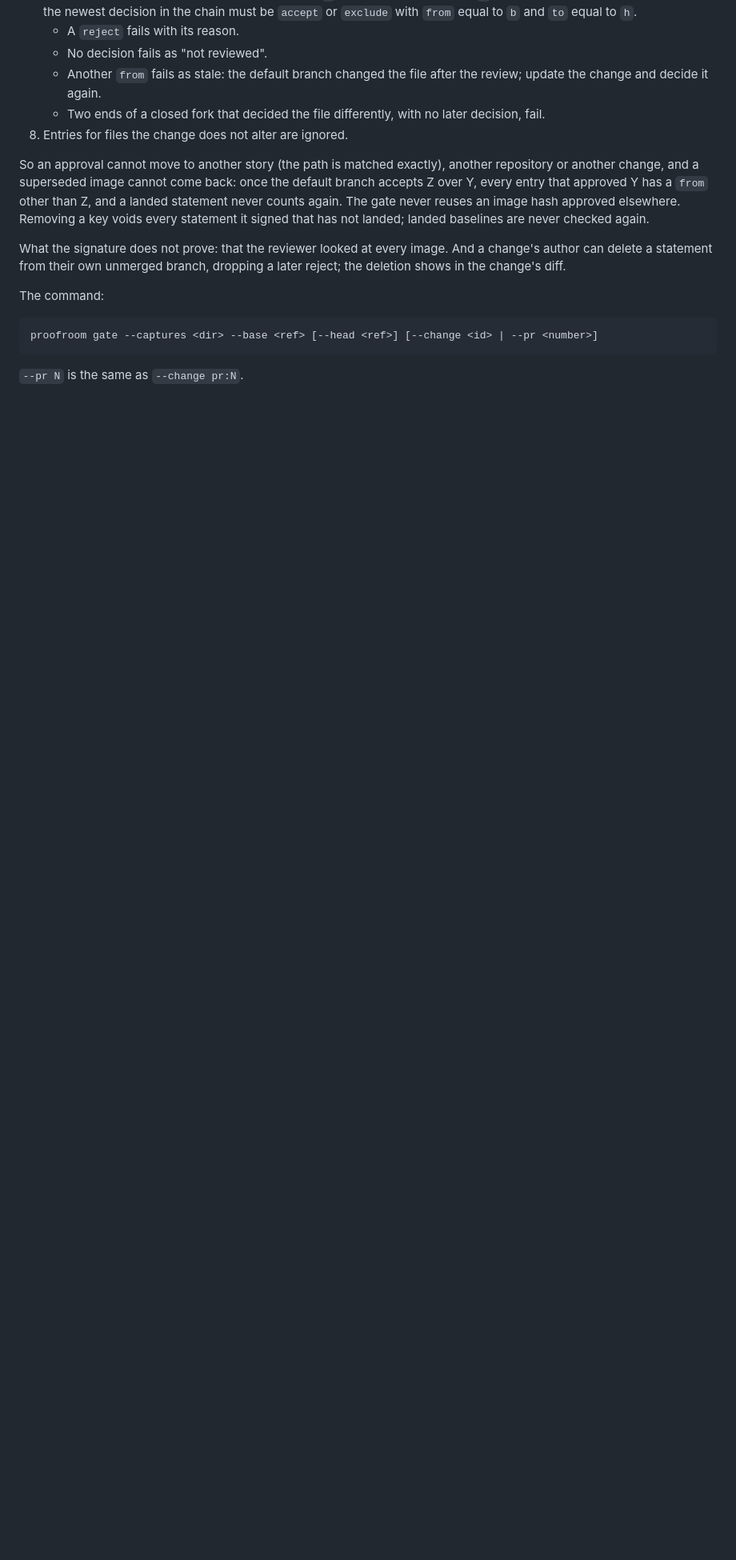
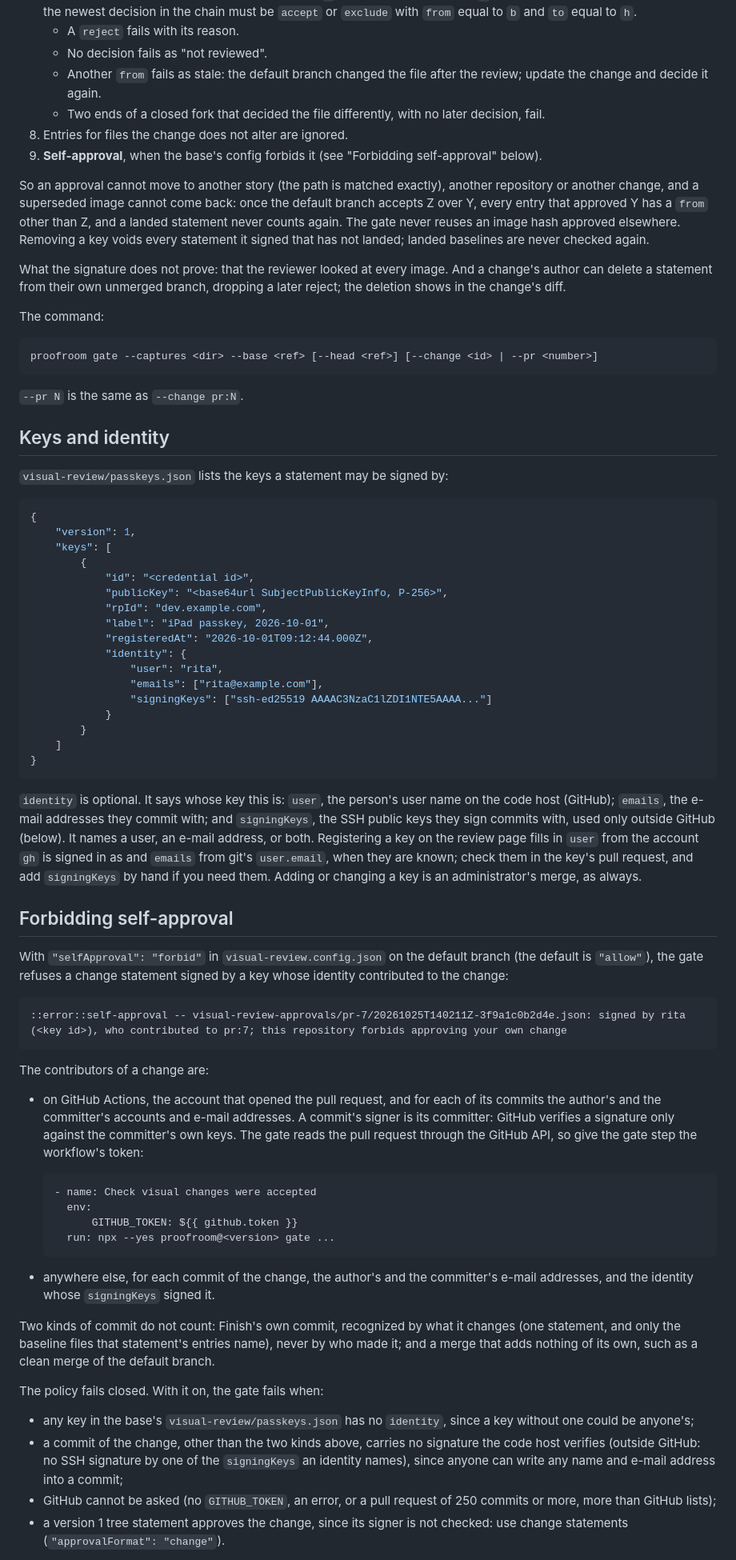
Before and after one commit to graphty-org/proofroom, a Markdown page: docs/approval-format.md, the part around one of its changes. Shown at 80% size. Drawn GitHub-style; blank space fills up the shorter version.

````diff
--- a/docs/approval-format.md
+++ b/docs/approval-format.md
@@ -145,6 +146,7 @@ On the merge result against the base:
       the change and decide it again.
     - Two ends of a closed fork that decided the file differently, with no later decision, fail.
 8. Entries for files the change does not alter are ignored.
+9. **Self-approval**, when the base's config forbids it (see "Forbidding self-approval" below).
 
 So an approval cannot move to another story (the path is matched exactly), another repository or
 another change, and a superseded image cannot come back: once the default branch accepts Z over Y,
@@ -163,3 +165,79 @@ proofroom gate --captures <dir> --base <ref> [--head <ref>] [--change <id> | --p
 ```
 
 `--pr N` is the same as `--change pr:N`.
+
+## Keys and identity
+
+`visual-review/passkeys.json` lists the keys a statement may be signed by:
+
+```json
+{
+    "version": 1,
+    "keys": [
+        {
+            "id": "<credential id>",
+            "publicKey": "<base64url SubjectPublicKeyInfo, P-256>",
+            "rpId": "dev.example.com",
+            "label": "iPad passkey, 2026-10-01",
+            "registeredAt": "2026-10-01T09:12:44.000Z",
+            "identity": {
+                "user": "rita",
+                "emails": ["rita@example.com"],
+                "signingKeys": ["ssh-ed25519 AAAAC3NzaC1lZDI1NTE5AAAA..."]
+            }
+        }
+    ]
+}
+```
+
+`identity` is optional. It says whose key this is: `user`, the person's user name on the code host
+(GitHub); `emails`, the e-mail addresses they commit with; and `signingKeys`, the SSH public keys
+they sign commits with, used only outside GitHub (below). It names a user, an e-mail address, or
+both. Registering a key on the review page fills in `user` from the account `gh` is signed in as
+and `emails` from git's `user.email`, when they are known; check them in the key's pull request,
+and add `signingKeys` by hand if you need them. Adding or changing a key is an administrator's
+merge, as always.
+
+## Forbidding self-approval
+
+With `"selfApproval": "forbid"` in `visual-review.config.json` on the default branch (the default
+is `"allow"`), the gate refuses a change statement signed by a key whose identity contributed to
+the change:
+
+```
+::error::self-approval -- visual-review-approvals/pr-7/20261025T140211Z-3f9a1c0b2d4e.json: signed by rita (<key id>), who contributed to pr:7; this repository forbids approving your own change
+```
+
+The contributors of a change are:
+
+- on GitHub Actions, the account that opened the pull request, and for each of its commits the
+  author's and the committer's accounts and e-mail addresses. A commit's signer is its committer:
+  GitHub verifies a signature only against the committer's own keys. The gate reads the pull
+  request through the GitHub API, so give the gate step the workflow's token:
+
+    ```yaml
+    - name: Check visual changes were accepted
+      env:
+          GITHUB_TOKEN: ${{ github.token }}
+      run: npx --yes proofroom@<version> gate ...
+    ```
+
+- anywhere else, for each commit of the change, the author's and the committer's e-mail
+  addresses, and the identity whose `signingKeys` signed it.
+
+Two kinds of commit do not count: Finish's own commit, recognized by what it changes (one
+statement, and only the baseline files that statement's entries name), never by who made it; and a
+merge that adds nothing of its own, such as a clean merge of the default branch.
+
+The policy fails closed. With it on, the gate fails when:
+
+- any key in the base's `visual-review/passkeys.json` has no `identity`, since a key without one
+  could be anyone's;
+- a commit of the change, other than the two kinds above, carries no signature the code host
+  verifies (outside GitHub: no SSH signature by one of the `signingKeys` an identity names), since
+  anyone can write any name and e-mail address into a commit;
+- GitHub cannot be asked (no `GITHUB_TOKEN`, an error, or a pull request of 250 commits or more,
+  more than GitHub lists);
+- a version 1 tree statement approves the change, since its signer is not checked: use change
+  statements (`"approvalFormat": "change"`).
+
````
Also changed, not shown: other parts of docs/approval-format.md (+8 -3 lines), README.md (+4 -1 lines).
